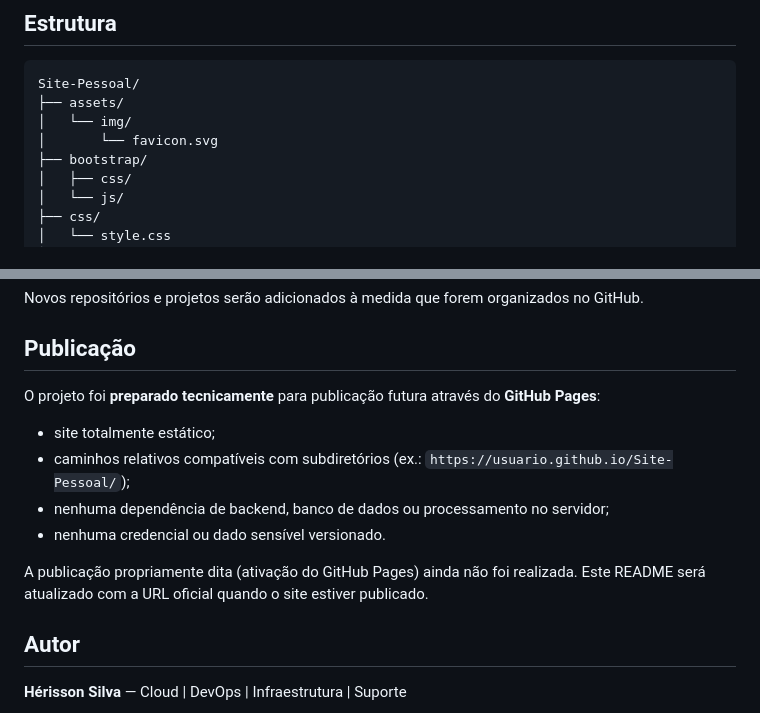
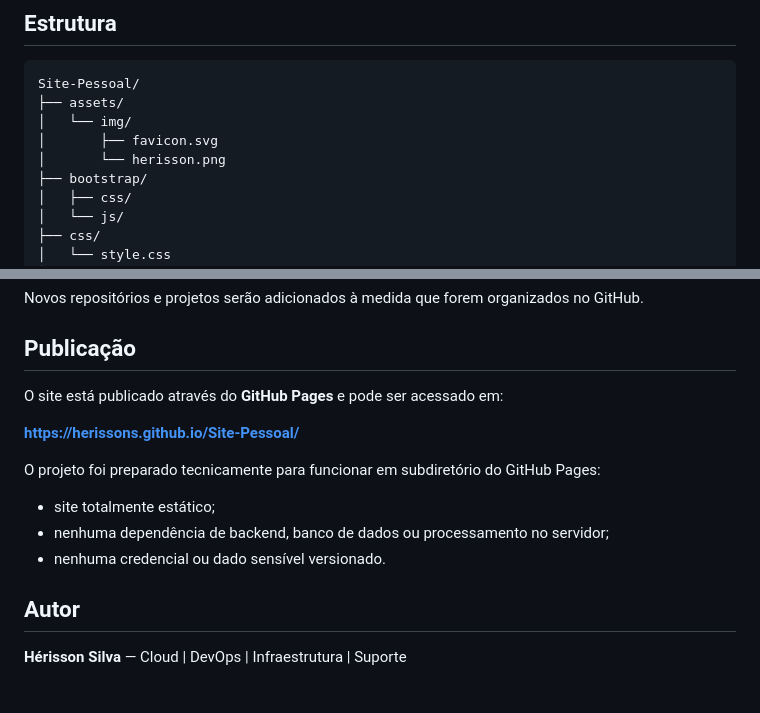
Before and after one commit to HerissonS/Site-Pessoal, a Markdown page: README.md, 2 parts joined by grey strips. Rendered like a GitHub page.

Commit message:
Atualizacao readme

```diff
--- a/README.md
+++ b/README.md
@@ -57,7 +57,8 @@ O projeto **não** utiliza frameworks JavaScript, build tools ou dependências d
 Site-Pessoal/
 ├── assets/
 │   └── img/
-│       └── favicon.svg
+│       ├── favicon.svg
+│       └── herisson.png
 ├── bootstrap/
 │   ├── css/
 │   └── js/
@@ -90,14 +91,15 @@ Novos repositórios e projetos serão adicionados à medida que forem organizado
 
 ## Publicação
 
-O projeto foi **preparado tecnicamente** para publicação futura através do **GitHub Pages**:
+O site está publicado através do **GitHub Pages** e pode ser acessado em:
+
+**https://herissons.github.io/Site-Pessoal/**
+
+O projeto foi preparado tecnicamente para funcionar em subdiretório do GitHub Pages:
 
 - site totalmente estático;
-- caminhos relativos compatíveis com subdiretórios (ex.: `https://usuario.github.io/Site-Pessoal/`);
 - nenhuma dependência de backend, banco de dados ou processamento no servidor;
 - nenhuma credencial ou dado sensível versionado.
-
-A publicação propriamente dita (ativação do GitHub Pages) ainda não foi realizada. Este README será atualizado com a URL oficial quando o site estiver publicado.
 
 ## Autor
 
```
